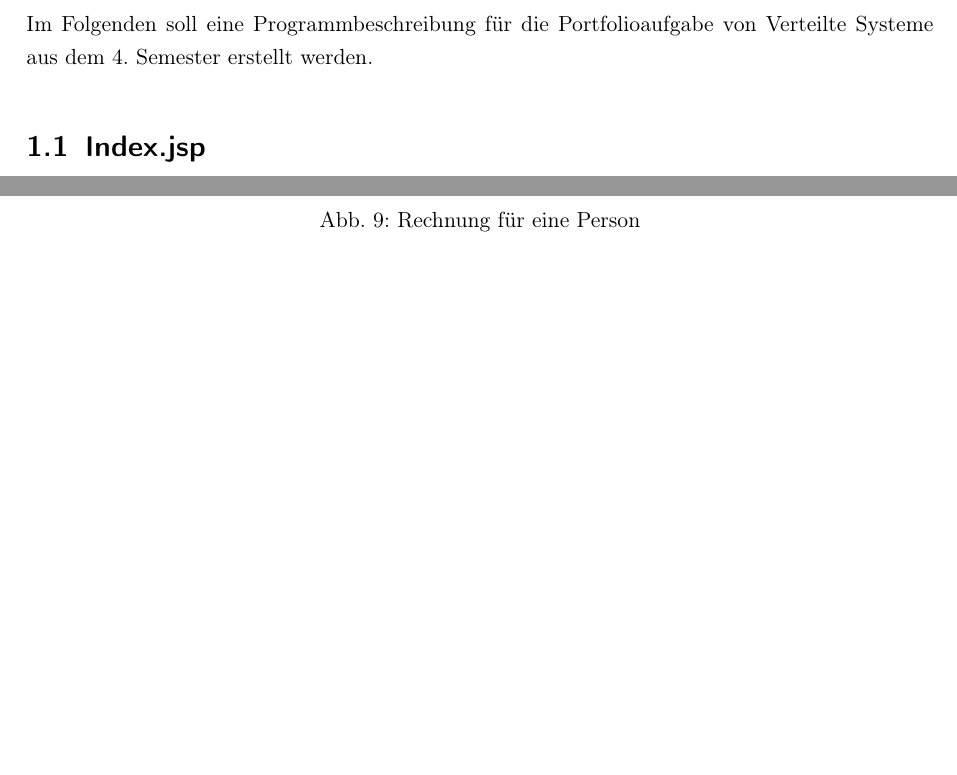
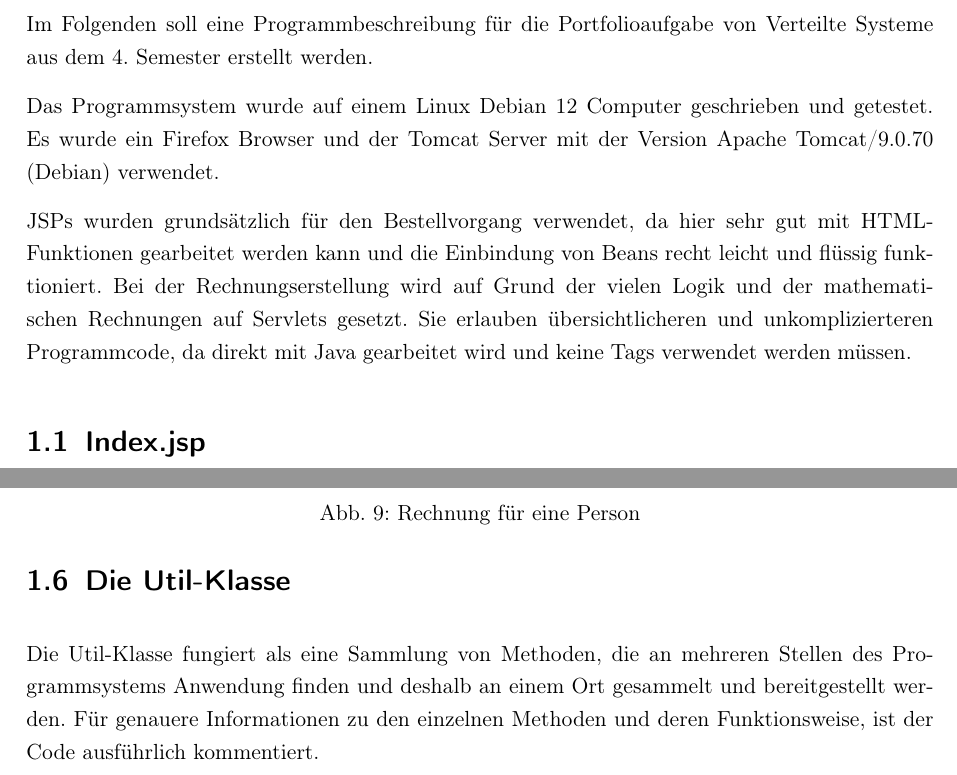
Before and after one commit to WWI2021G/WeiberleVertSysPortfolio, a LaTeX thesis (Doc/Dokumentation.tex, which reads Doc/includes/programmbeschreibung.tex): two parts of pages 4 and 9 of 11 before the commit and two parts of pages 4 and 10 of 11 after it, joined at a grey line, cut so that both start at the same text, the shorter picture padded with empty space. Compiled offline with pdfLaTeX.

Commit message:
fix: Added missing infos

```diff
--- a/Doc/includes/programmbeschreibung.tex
+++ b/Doc/includes/programmbeschreibung.tex
@@ -2,6 +2,13 @@
 \label{chap:Programmbeschreibung}
 
 Im Folgenden soll eine Programmbeschreibung für die Portfolioaufgabe von Verteilte Systeme aus dem 4. Semester erstellt werden.
+
+Das Programmsystem wurde auf einem Linux Debian 12 Computer geschrieben und getestet.
+Es wurde ein Firefox Browser und der Tomcat Server mit der Version Apache Tomcat/9.0.70 (Debian) verwendet.
+
+JSPs wurden grundsätzlich für den Bestellvorgang verwendet, da hier sehr gut mit HTML-Funktionen gearbeitet werden kann und die Einbindung von Beans recht leicht und flüssig funktioniert.
+Bei der Rechnungserstellung wird auf Grund der vielen Logik und der mathematischen Rechnungen auf Servlets gesetzt.
+Sie erlauben übersichtlicheren und unkomplizierteren Programmcode, da direkt mit Java gearbeitet wird und keine Tags verwendet werden müssen.
 
 \section{Index.jsp} % (fold)
 \label{sec:Index.jsp}
@@ -215,4 +222,12 @@ Ansonsten wird der Benutzer direkt auf die Startseite geleitet.
 
 % section Rechnungen (end)
 
+\section{Die Util-Klasse} % (fold)
+\label{sec:Die Util-Klasse}
+
+Die Util-Klasse fungiert als eine Sammlung von Methoden, die an mehreren Stellen des Programmsystems Anwendung finden und deshalb an einem Ort gesammelt und bereitgestellt werden.
+Für genauere Informationen zu den einzelnen Methoden und deren Funktionsweise, ist der Code ausführlich kommentiert.
+
+% section Die Util-Klasse (end)
+
 % chapter Seitenübersicht (end)
```
